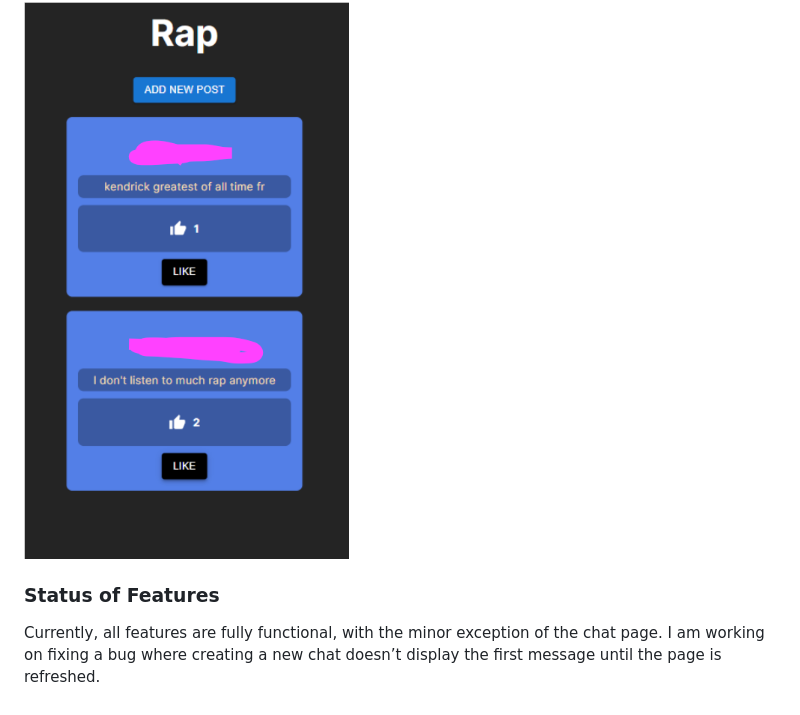
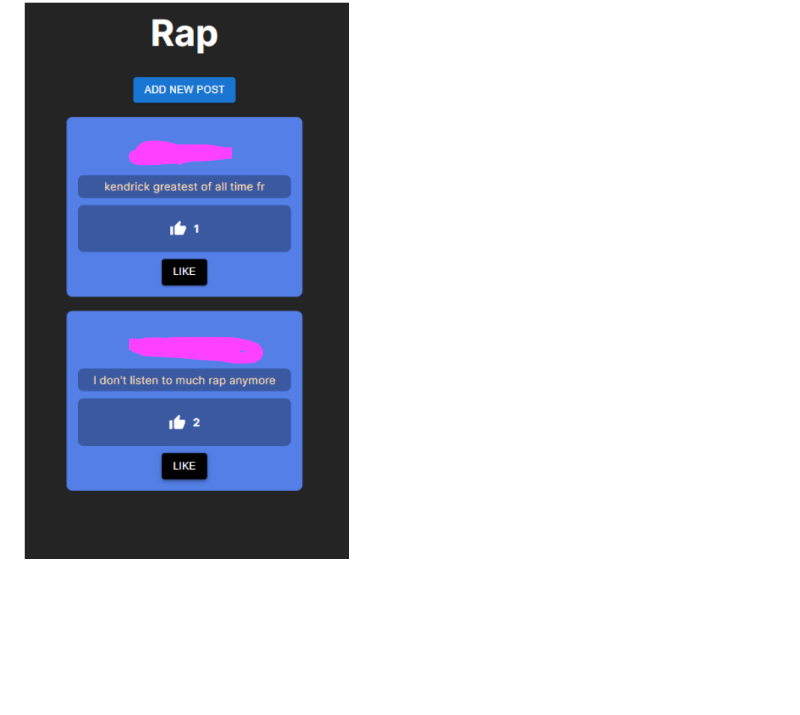
Before and after one commit to kargeq/SpotifySocial, a Markdown page: README.md, the part around the change. Rendered like a GitHub page; blank space fills up the shorter version.

```diff
--- a/README.md
+++ b/README.md
@@ -96,7 +96,3 @@ This page will display all the available discussion boards (forums). Users can c
 After clicking on specific forum,  users will be able to like posts within forums.
 
 ![alt text](/Images/Rap.png)
-
-
-### Status of Features
-Currently, all features are fully functional, with the minor exception of the chat page. I am working on fixing a bug where creating a new chat doesn’t display the first message until the page is refreshed.
```
